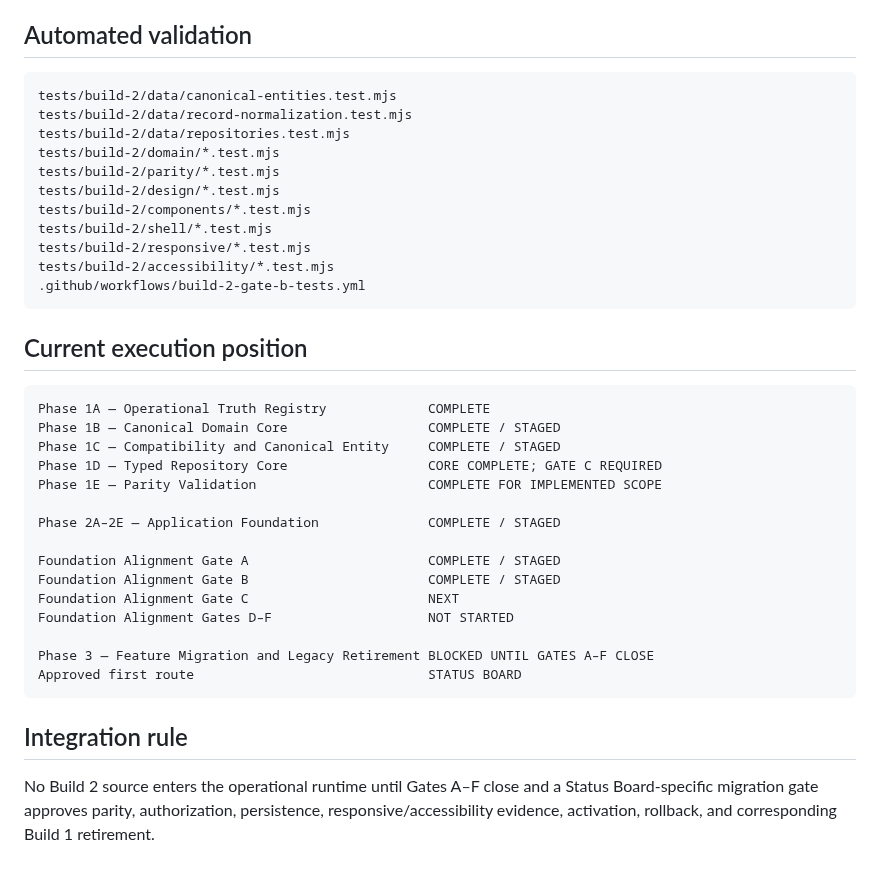
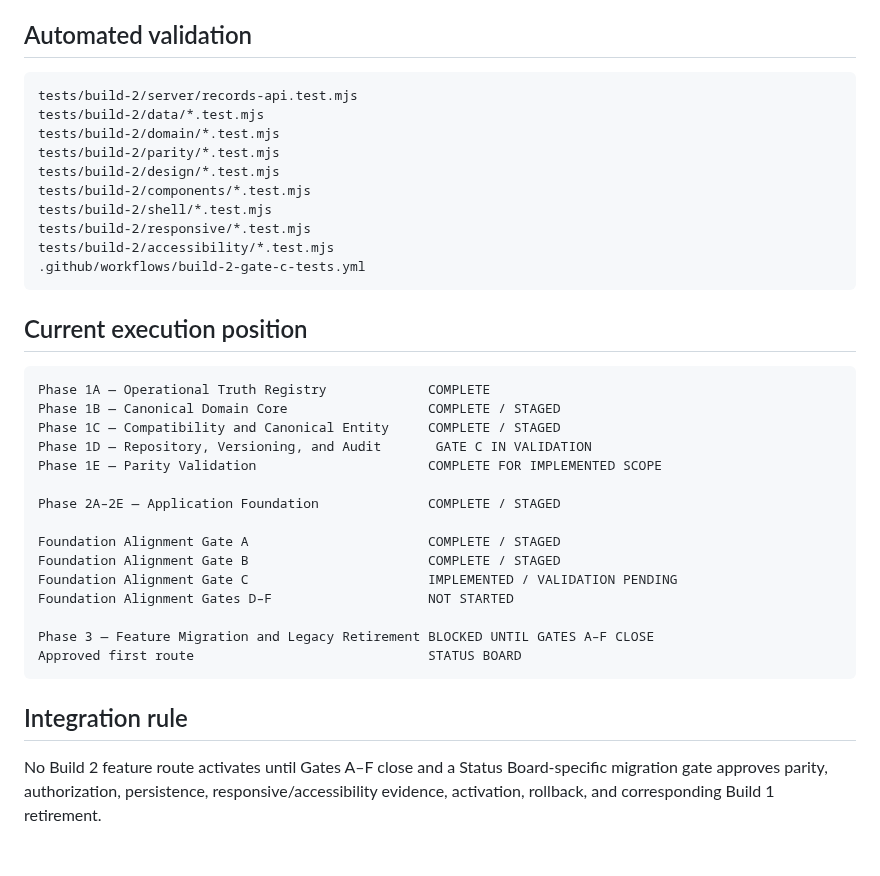
Before and after one commit to austen-debug/prc-sr, a Markdown page: docs/build-2/INDEX.md, the part around one of its changes. GitHub-like rendering.

Commit message:
Advance Build 2 index to Gate C validation

````diff
--- a/docs/build-2/INDEX.md
+++ b/docs/build-2/INDEX.md
@@ -66,9 +69,8 @@ All Build 2 modules remain staged and absent from active middleware.
 ## Automated validation
 
 ```text
-tests/build-2/data/canonical-entities.test.mjs
-tests/build-2/data/record-normalization.test.mjs
-tests/build-2/data/repositories.test.mjs
+tests/build-2/server/records-api.test.mjs
+tests/build-2/data/*.test.mjs
 tests/build-2/domain/*.test.mjs
 tests/build-2/parity/*.test.mjs
 tests/build-2/design/*.test.mjs
@@ -76,7 +78,7 @@ tests/build-2/components/*.test.mjs
 tests/build-2/shell/*.test.mjs
 tests/build-2/responsive/*.test.mjs
 tests/build-2/accessibility/*.test.mjs
-.github/workflows/build-2-gate-b-tests.yml
+.github/workflows/build-2-gate-c-tests.yml
 ```
 
 ## Current execution position
@@ -85,14 +87,14 @@ tests/build-2/accessibility/*.test.mjs
 Phase 1A — Operational Truth Registry             COMPLETE
 Phase 1B — Canonical Domain Core                  COMPLETE / STAGED
 Phase 1C — Compatibility and Canonical Entity     COMPLETE / STAGED
-Phase 1D — Typed Repository Core                  CORE COMPLETE; GATE C REQUIRED
+Phase 1D — Repository, Versioning, and Audit       GATE C IN VALIDATION
 Phase 1E — Parity Validation                      COMPLETE FOR IMPLEMENTED SCOPE
 
 Phase 2A–2E — Application Foundation              COMPLETE / STAGED
 
 Foundation Alignment Gate A                       COMPLETE / STAGED
 Foundation Alignment Gate B                       COMPLETE / STAGED
-Foundation Alignment Gate C                       NEXT
+Foundation Alignment Gate C                       IMPLEMENTED / VALIDATION PENDING
 Foundation Alignment Gates D–F                    NOT STARTED
 
 Phase 3 — Feature Migration and Legacy Retirement BLOCKED UNTIL GATES A–F CLOSE
@@ -101,4 +103,4 @@ Approved first route                              STATUS BOARD
 
 ## Integration rule
 
-No Build 2 source enters the operational runtime until Gates A–F close and a Status Board-specific migration gate approves parity, authorization, persistence, responsive/accessibility evidence, activation, rollback, and corresponding Build 1 retirement.
+No Build 2 feature route activates until Gates A–F close and a Status Board-specific migration gate approves parity, authorization, persistence, responsive/accessibility evidence, activation, rollback, and corresponding Build 1 retirement.
````
Also changed, not shown: other parts of docs/build-2/INDEX.md (+53 -50 lines).
